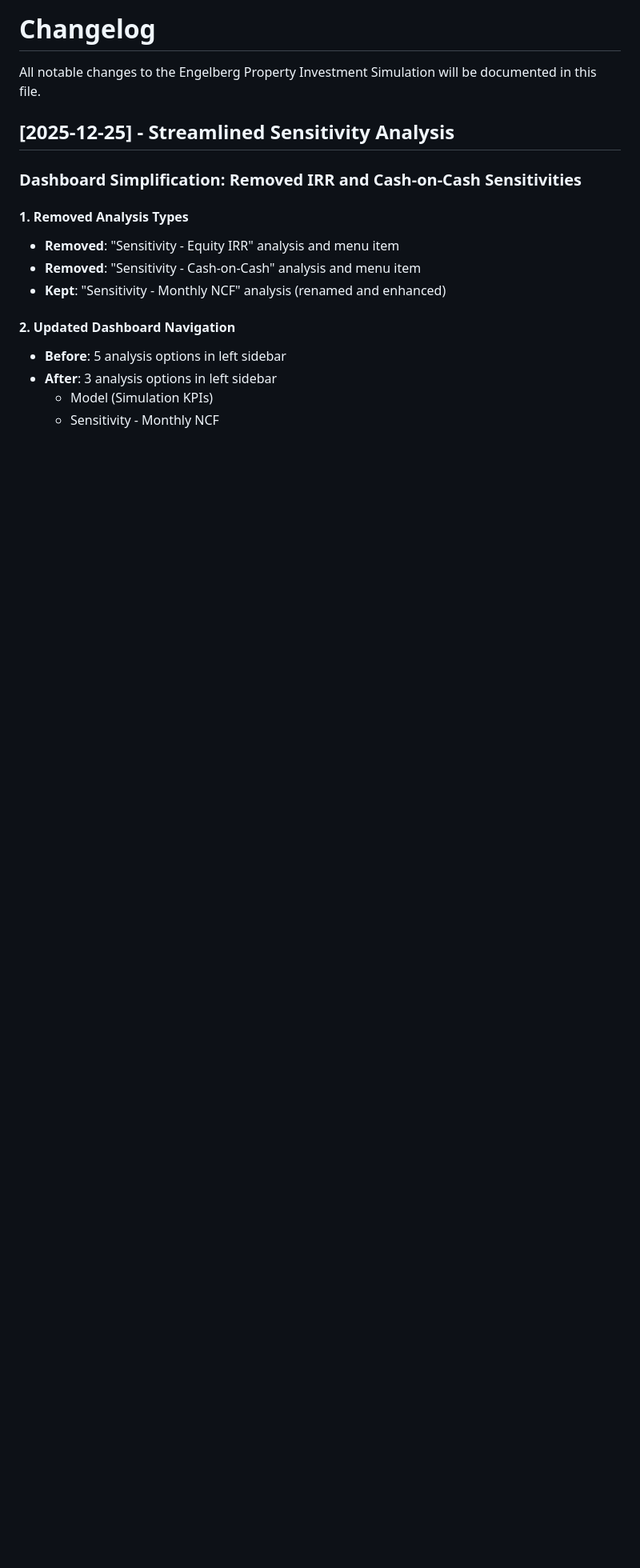
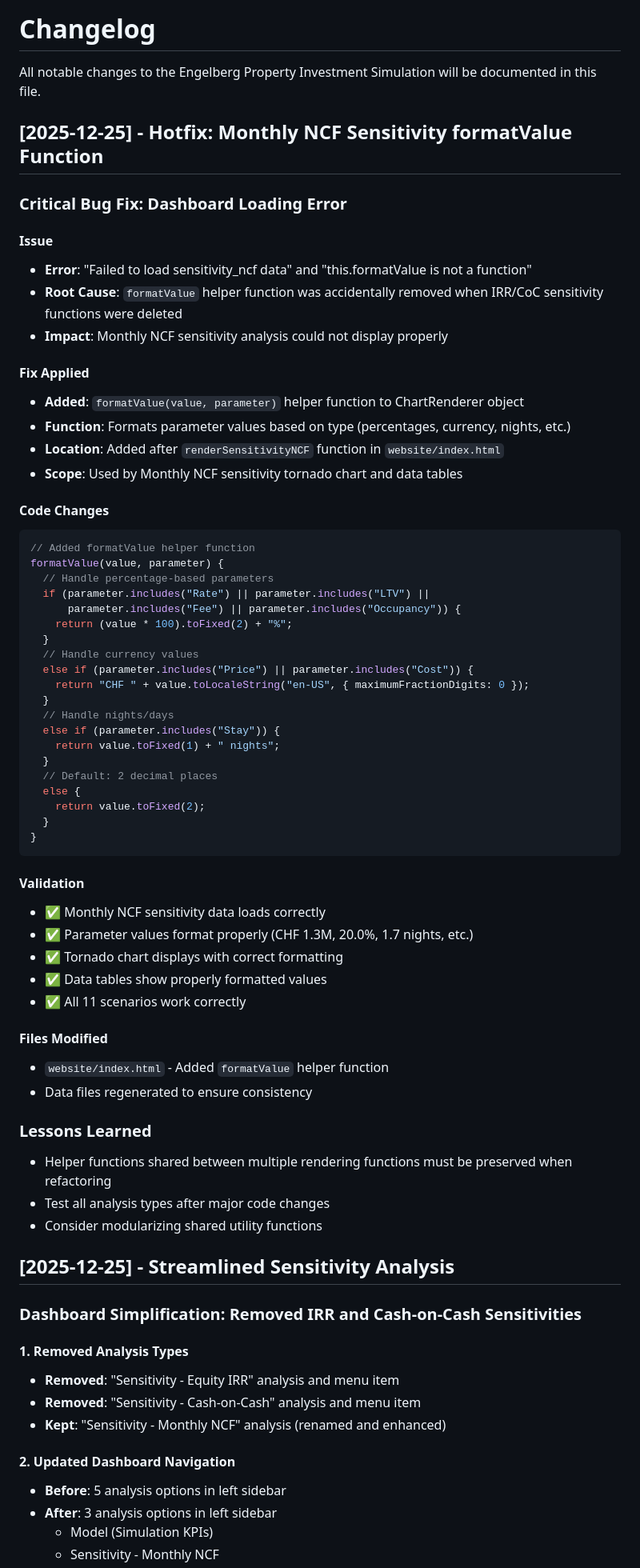
Before and after one commit to lorbarca93/house-in-engelberg, a Markdown page: CHANGELOG.md, the part around the change. Shown at 80% size. Drawn GitHub-style; blank space fills up the shorter version.

Commit message:
Update changelog with formatValue hotfix documentation

````diff
--- a/CHANGELOG.md
+++ b/CHANGELOG.md
@@ -1,6 +1,61 @@
 # Changelog
 
 All notable changes to the Engelberg Property Investment Simulation will be documented in this file.
+
+## [2025-12-25] - Hotfix: Monthly NCF Sensitivity formatValue Function
+
+### Critical Bug Fix: Dashboard Loading Error
+
+#### Issue
+- **Error**: "Failed to load sensitivity_ncf data" and "this.formatValue is not a function"
+- **Root Cause**: `formatValue` helper function was accidentally removed when IRR/CoC sensitivity functions were deleted
+- **Impact**: Monthly NCF sensitivity analysis could not display properly
+
+#### Fix Applied
+- **Added**: `formatValue(value, parameter)` helper function to ChartRenderer object
+- **Function**: Formats parameter values based on type (percentages, currency, nights, etc.)
+- **Location**: Added after `renderSensitivityNCF` function in `website/index.html`
+- **Scope**: Used by Monthly NCF sensitivity tornado chart and data tables
+
+#### Code Changes
+```javascript
+// Added formatValue helper function
+formatValue(value, parameter) {
+  // Handle percentage-based parameters
+  if (parameter.includes("Rate") || parameter.includes("LTV") ||
+      parameter.includes("Fee") || parameter.includes("Occupancy")) {
+    return (value * 100).toFixed(2) + "%";
+  }
+  // Handle currency values
+  else if (parameter.includes("Price") || parameter.includes("Cost")) {
+    return "CHF " + value.toLocaleString("en-US", { maximumFractionDigits: 0 });
+  }
+  // Handle nights/days
+  else if (parameter.includes("Stay")) {
+    return value.toFixed(1) + " nights";
+  }
+  // Default: 2 decimal places
+  else {
+    return value.toFixed(2);
+  }
+}
+```
+
+#### Validation
+- ✅ Monthly NCF sensitivity data loads correctly
+- ✅ Parameter values format properly (CHF 1.3M, 20.0%, 1.7 nights, etc.)
+- ✅ Tornado chart displays with correct formatting
+- ✅ Data tables show properly formatted values
+- ✅ All 11 scenarios work correctly
+
+#### Files Modified
+- `website/index.html` - Added `formatValue` helper function
+- Data files regenerated to ensure consistency
+
+### Lessons Learned
+- Helper functions shared between multiple rendering functions must be preserved when refactoring
+- Test all analysis types after major code changes
+- Consider modularizing shared utility functions
 
 ## [2025-12-25] - Streamlined Sensitivity Analysis
 
````
